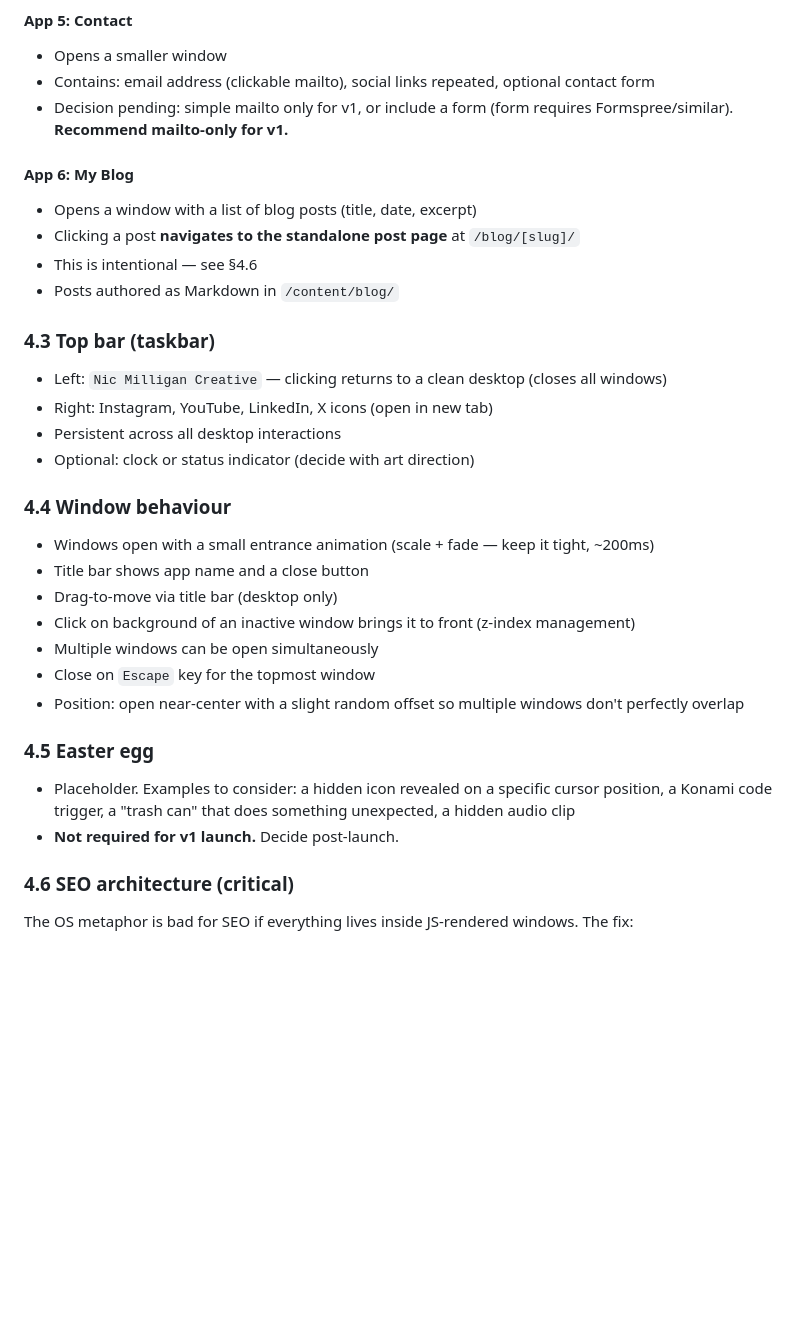
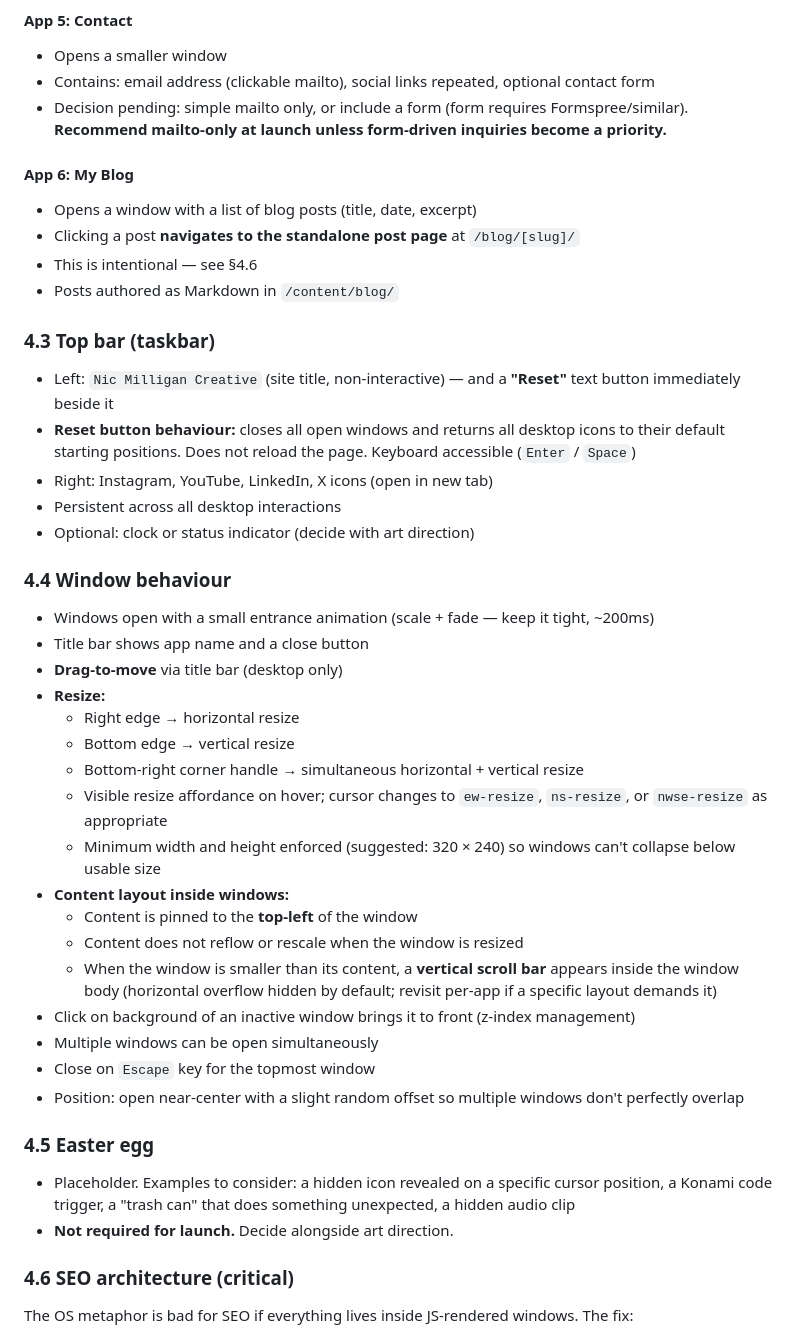
Before and after one commit to LateNightNic/Creative-Portfolio, a Markdown page: PRD.md, the part around one of its changes. Rendered like a GitHub page; blank space fills up the shorter version.

```diff
--- a/PRD.md
+++ b/PRD.md
@@ -76,7 +87,7 @@ Each app is a pop-up window that opens over the desktop. Windows can be **closed
 #### App 5: Contact
 - Opens a smaller window
 - Contains: email address (clickable mailto), social links repeated, optional contact form
-- Decision pending: simple mailto only for v1, or include a form (form requires Formspree/similar). **Recommend mailto-only for v1.**
+- Decision pending: simple mailto only, or include a form (form requires Formspree/similar). **Recommend mailto-only at launch unless form-driven inquiries become a priority.**
 
 #### App 6: My Blog
 - Opens a window with a list of blog posts (title, date, excerpt)
@@ -85,7 +96,8 @@ Each app is a pop-up window that opens over the desktop. Windows can be **closed
 - Posts authored as Markdown in `/content/blog/`
 
 ### 4.3 Top bar (taskbar)
-- Left: `Nic Milligan Creative` — clicking returns to a clean desktop (closes all windows)
+- Left: `Nic Milligan Creative` (site title, non-interactive) — and a **"Reset"** text button immediately beside it
+- **Reset button behaviour:** closes all open windows and returns all desktop icons to their default starting positions. Does not reload the page. Keyboard accessible (`Enter` / `Space`)
 - Right: Instagram, YouTube, LinkedIn, X icons (open in new tab)
 - Persistent across all desktop interactions
 - Optional: clock or status indicator (decide with art direction)
@@ -93,7 +105,17 @@ Each app is a pop-up window that opens over the desktop. Windows can be **closed
 ### 4.4 Window behaviour
 - Windows open with a small entrance animation (scale + fade — keep it tight, ~200ms)
 - Title bar shows app name and a close button
-- Drag-to-move via title bar (desktop only)
+- **Drag-to-move** via title bar (desktop only)
+- **Resize:**
+  - Right edge → horizontal resize
+  - Bottom edge → vertical resize
+  - Bottom-right corner handle → simultaneous horizontal + vertical resize
+  - Visible resize affordance on hover; cursor changes to `ew-resize`, `ns-resize`, or `nwse-resize` as appropriate
+  - Minimum width and height enforced (suggested: 320 × 240) so windows can't collapse below usable size
+- **Content layout inside windows:**
+  - Content is pinned to the **top-left** of the window
+  - Content does not reflow or rescale when the window is resized
+  - When the window is smaller than its content, a **vertical scroll bar** appears inside the window body (horizontal overflow hidden by default; revisit per-app if a specific layout demands it)
 - Click on background of an inactive window brings it to front (z-index management)
 - Multiple windows can be open simultaneously
 - Close on `Escape` key for the topmost window
@@ -101,7 +123,7 @@ Each app is a pop-up window that opens over the desktop. Windows can be **closed
 
 ### 4.5 Easter egg
 - Placeholder. Examples to consider: a hidden icon revealed on a specific cursor position, a Konami code trigger, a "trash can" that does something unexpected, a hidden audio clip
-- **Not required for v1 launch.** Decide post-launch.
+- **Not required for launch.** Decide alongside art direction.
 
 ### 4.6 SEO architecture (critical)
 
```
Also changed, not shown: other parts of PRD.md (+38 -24 lines), CLAUDE.md (+8 -2 lines).
